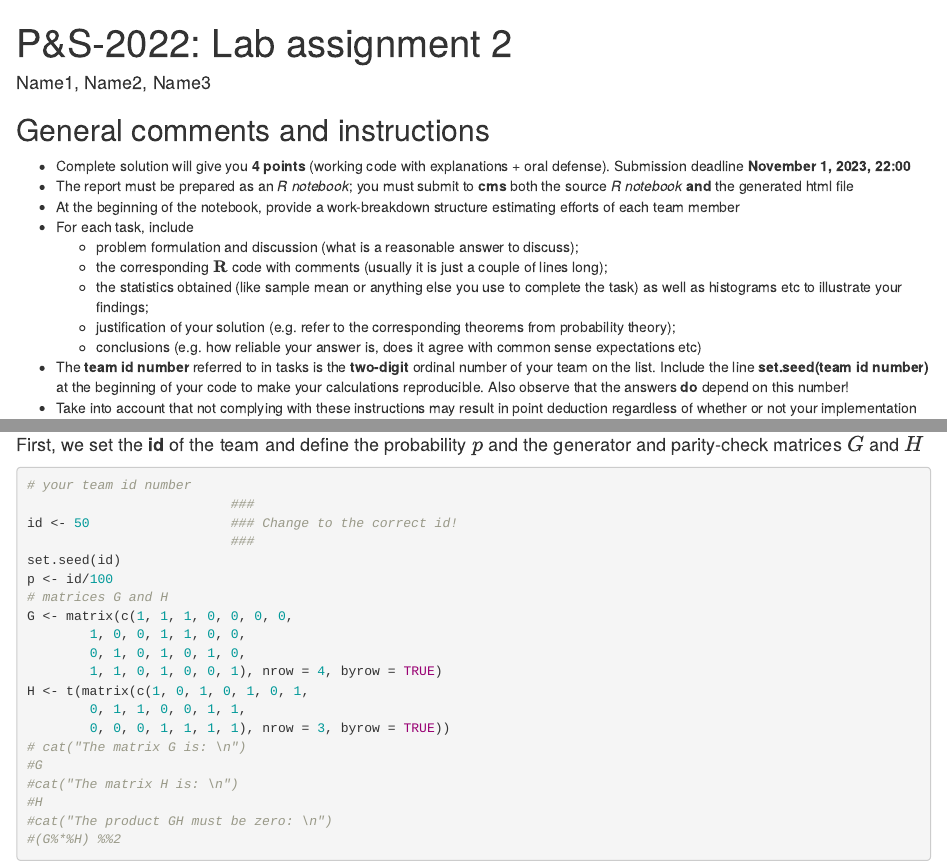
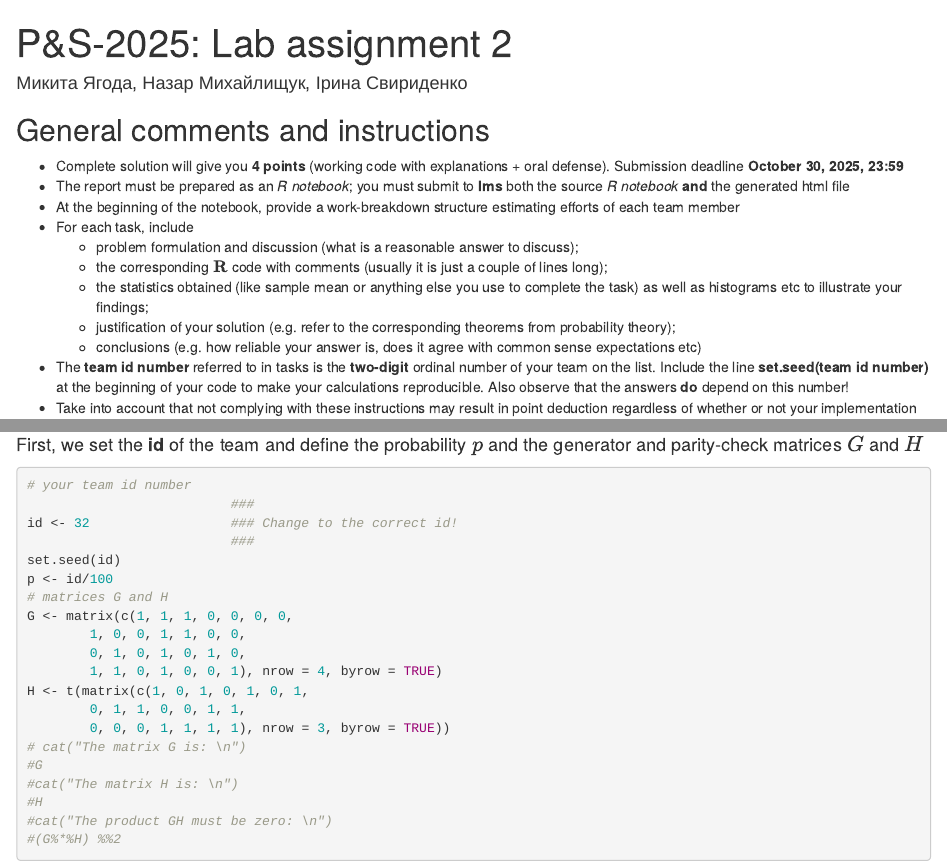
Before and after one commit to yagodanr/lab2-prob-statistics, an R Markdown document (Lab2-2024-Name1-Name2-Name3.Rmd): the page in a window 1100 px wide, from its top, and a second part further down, joined at a grey line. Rendered offline with R 4.5, knitr and Pandoc, with nearby package versions.

Commit message:
authors, general comments and id

````diff
--- a/Lab2-2024-Name1-Name2-Name3.Rmd
+++ b/Lab2-2024-Name1-Name2-Name3.Rmd
@@ -1,6 +1,6 @@
 ---
-title: 'P&S-2022: Lab assignment 2'
-author: "Name1, Name2, Name3"
+title: 'P&S-2025: Lab assignment 2'
+author: "Микита Ягода, Назар Михайлищук, Ірина Свириденко"
 output:
   html_document:
     df_print: paged
@@ -8,8 +8,8 @@ output:
 
 ## General comments and instructions
 
--   Complete solution will give you **4 points** (working code with explanations + oral defense). Submission deadline **November 1, 2023, 22:00**\
--   The report must be prepared as an *R notebook*; you must submit to **cms** both the source *R notebook* **and** the generated html file\
+-   Complete solution will give you **4 points** (working code with explanations + oral defense). Submission deadline **October 30, 2025, 23:59**\
+-   The report must be prepared as an *R notebook*; you must submit to **lms** both the source *R notebook* **and** the generated html file\
 -   At the beginning of the notebook, provide a work-breakdown structure estimating efforts of each team member\
 -   For each task, include
     -   problem formulation and discussion (what is a reasonable answer to discuss);\
@@ -65,7 +65,7 @@ $$
 ```{r}
 # your team id number
                           ###
-id <- 50                  ### Change to the correct id!
+id <- 32                  ### Change to the correct id!
                           ###
 set.seed(id)
 p <- id/100
````
